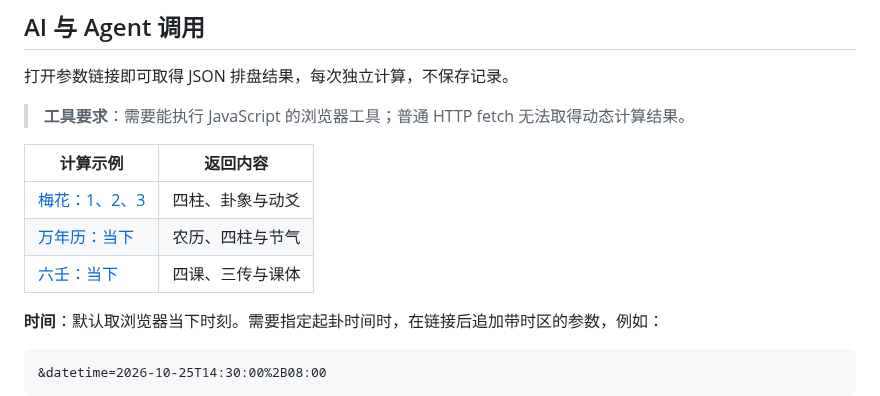
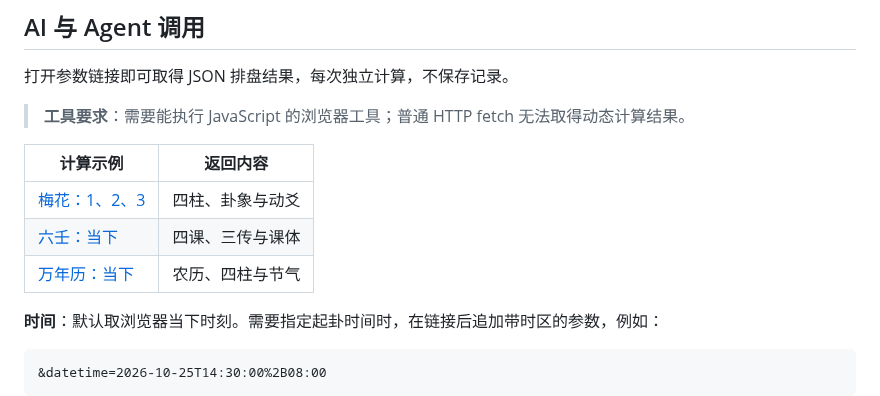
Before and after one commit to WJSGZZ/PBlossom, a Markdown page: README.md, the part around the change. Drawn GitHub-style.

Commit message:
docs: place calendar last in computation examples

```diff
--- a/README.md
+++ b/README.md
@@ -55,8 +55,8 @@ PBlossom 是一款将传统易理逻辑与现代数字化技术相结合的探
 | 计算示例 | 返回内容 |
 | --- | --- |
 | [梅花：1、2、3](https://wjsgzz.github.io/PBlossom/compute.html?type=meihua&numbers=1,2,3) | 四柱、卦象与动爻 |
+| [六壬：当下](https://wjsgzz.github.io/PBlossom/compute.html?type=liuren) | 四课、三传与课体 |
 | [万年历：当下](https://wjsgzz.github.io/PBlossom/compute.html?type=calendar) | 农历、四柱与节气 |
-| [六壬：当下](https://wjsgzz.github.io/PBlossom/compute.html?type=liuren) | 四课、三传与课体 |
 
 **时间**：默认取浏览器当下时刻。需要指定起卦时间时，在链接后追加带时区的参数，例如：
 
```
